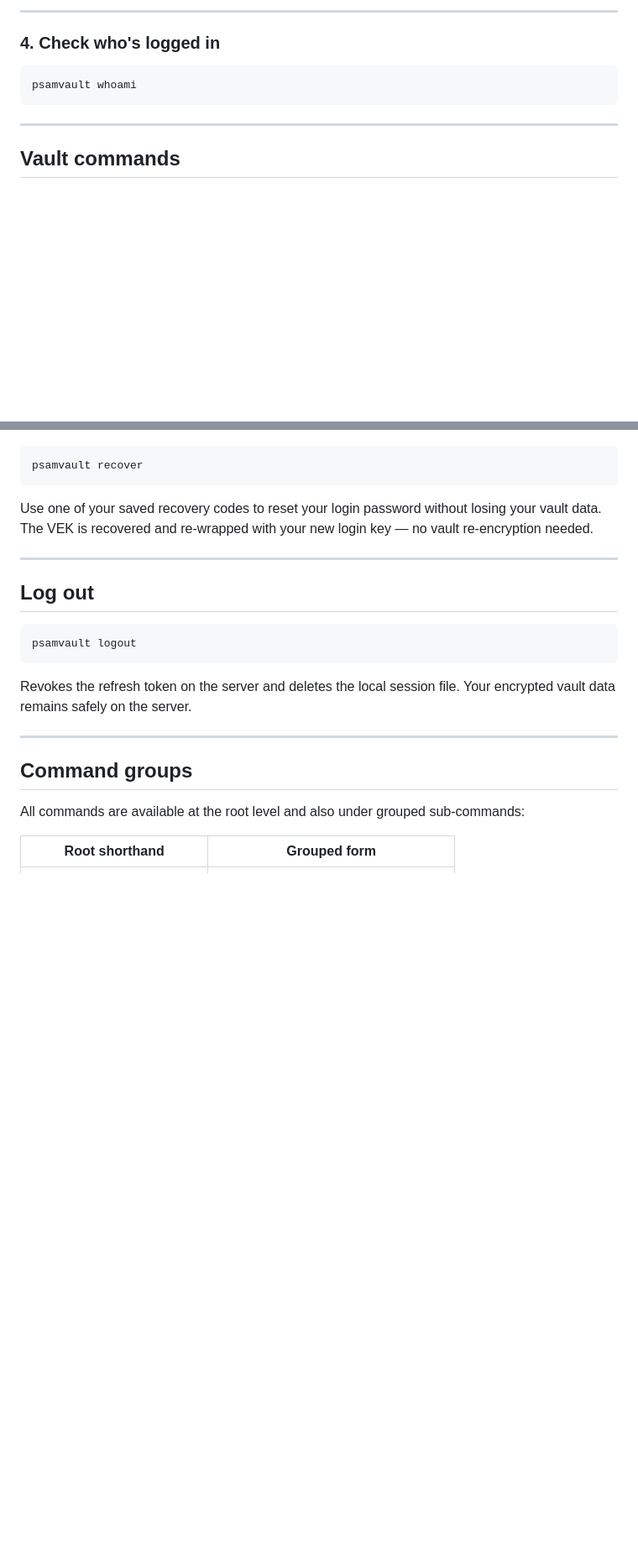
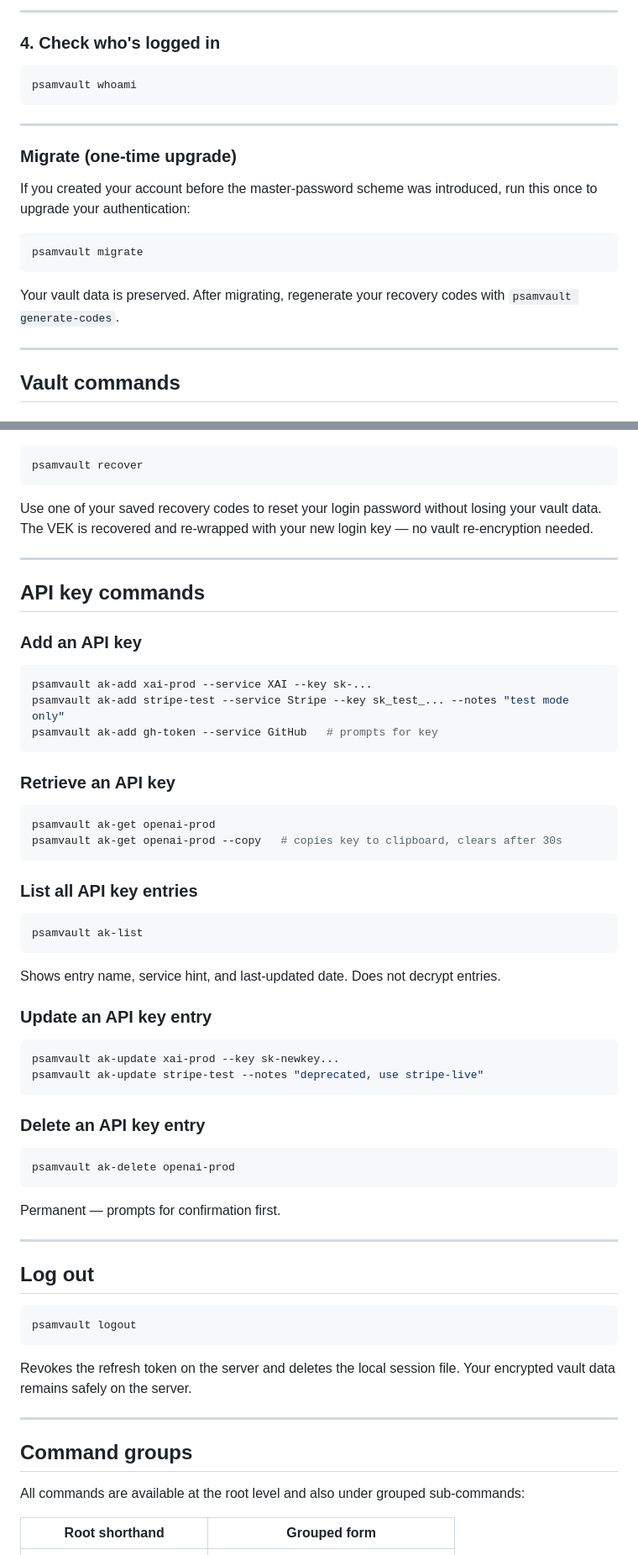
Before and after one commit to psam-717/psamvault-cli, a Markdown page: README.md, 2 parts joined by grey strips. Shown at 84% size. GitHub-like rendering; blank space fills up the shorter version.

Commit message:
docs(readme): add API key commands, migrate command, and keychain storage notes
- Document new psamvault ak-add/get/list/update/delete commands with examples
- Document the new psamvault migrate one-time upgrade command
- Update pepper and session file descriptions to reflect OS keychain storage
- Add keychain security callout to the files section
- Add ak aliases to the command alias table

Co-authored-by: Copilot <223556219+Copilot@users.noreply.github.com>

````diff
--- a/README.md
+++ b/README.md
@@ -120,6 +120,18 @@ psamvault whoami
 
 ---
 
+### Migrate (one-time upgrade)
+
+If you created your account before the master-password scheme was introduced, run this once to upgrade your authentication:
+
+```bash
+psamvault migrate
+```
+
+Your vault data is preserved. After migrating, regenerate your recovery codes with `psamvault generate-codes`.
+
+---
+
 ## Vault commands
 
 ### Add a credential
@@ -203,6 +215,48 @@ Use one of your saved recovery codes to reset your login password without losing
 
 ---
 
+## API key commands
+
+### Add an API key
+
+```bash
+psamvault ak-add xai-prod --service XAI --key sk-...
+psamvault ak-add stripe-test --service Stripe --key sk_test_... --notes "test mode only"
+psamvault ak-add gh-token --service GitHub   # prompts for key
+```
+
+### Retrieve an API key
+
+```bash
+psamvault ak-get openai-prod
+psamvault ak-get openai-prod --copy   # copies key to clipboard, clears after 30s
+```
+
+### List all API key entries
+
+```bash
+psamvault ak-list
+```
+
+Shows entry name, service hint, and last-updated date. Does not decrypt entries.
+
+### Update an API key entry
+
+```bash
+psamvault ak-update xai-prod --key sk-newkey...
+psamvault ak-update stripe-test --notes "deprecated, use stripe-live"
+```
+
+### Delete an API key entry
+
+```bash
+psamvault ak-delete openai-prod
+```
+
+Permanent — prompts for confirmation first.
+
+---
+
 ## Log out
 
 ```bash
````
Also changed, not shown: other parts of README.md (+7 -3 lines).
